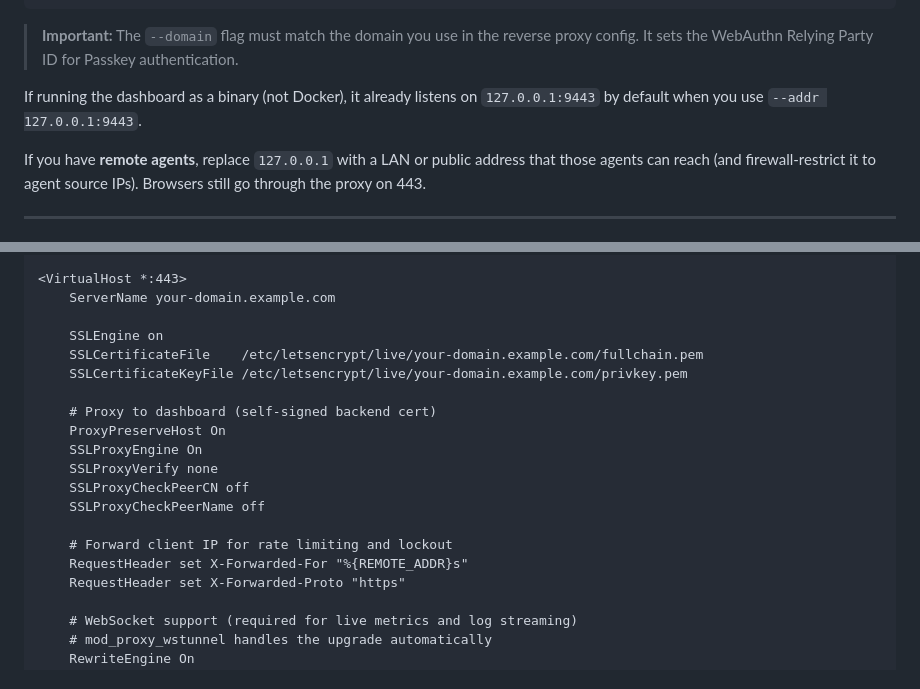
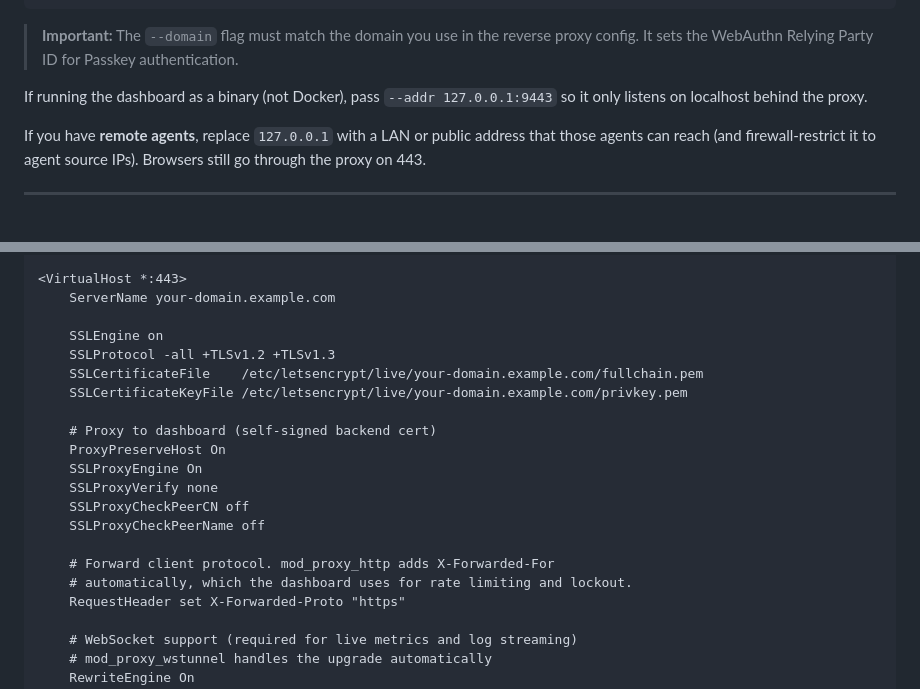
Before and after one commit to CTJaeger/KleverNodeHub, a Markdown page: docs/reverse-proxy.md, 2 parts joined by grey strips. Drawn GitHub-style.

Commit message:
docs: fix Apache X-Forwarded-For syntax, TLS parity, binary-mode wording
Maintainer follow-up to address final review points on PR #46:

- Apache: drop the manual `RequestHeader set X-Forwarded-For
  "%{REMOTE_ADDR}s"` line. `%{...}s` is LogFormat syntax, not
  mod_headers — it would send the literal string "%{REMOTE_ADDR}s"
  as the header value, feeding garbage into the dashboard's rate
  limiting / IP lockout. mod_proxy_http adds X-Forwarded-For
  automatically, so the line is removed entirely.
- Apache: add `SSLProtocol -all +TLSv1.2 +TLSv1.3` for parity with
  the Nginx vhost.
- Clarify the binary-mode note — it claimed the dashboard listens on
  127.0.0.1:9443 "by default" and "when you use --addr" in the same
  sentence.

Co-Authored-By: Claude Opus 4.6 (1M context) <noreply@anthropic.com>

```diff
--- a/docs/reverse-proxy.md
+++ b/docs/reverse-proxy.md
@@ -43,7 +43,7 @@ docker run -d \
 
 > **Important:** The `--domain` flag must match the domain you use in the reverse proxy config. It sets the WebAuthn Relying Party ID for Passkey authentication.
 
-If running the dashboard as a binary (not Docker), it already listens on `127.0.0.1:9443` by default when you use `--addr 127.0.0.1:9443`.
+If running the dashboard as a binary (not Docker), pass `--addr 127.0.0.1:9443` so it only listens on localhost behind the proxy.
 
 If you have **remote agents**, replace `127.0.0.1` with a LAN or public address that those agents can reach (and firewall-restrict it to agent source IPs). Browsers still go through the proxy on 443.
 
@@ -79,6 +79,7 @@ Create `/etc/apache2/sites-available/klever-node-hub.conf`:
     ServerName your-domain.example.com
 
     SSLEngine on
+    SSLProtocol -all +TLSv1.2 +TLSv1.3
     SSLCertificateFile    /etc/letsencrypt/live/your-domain.example.com/fullchain.pem
     SSLCertificateKeyFile /etc/letsencrypt/live/your-domain.example.com/privkey.pem
 
@@ -89,8 +90,8 @@ Create `/etc/apache2/sites-available/klever-node-hub.conf`:
     SSLProxyCheckPeerCN off
     SSLProxyCheckPeerName off
 
-    # Forward client IP for rate limiting and lockout
-    RequestHeader set X-Forwarded-For "%{REMOTE_ADDR}s"
+    # Forward client protocol. mod_proxy_http adds X-Forwarded-For
+    # automatically, which the dashboard uses for rate limiting and lockout.
     RequestHeader set X-Forwarded-Proto "https"
 
     # WebSocket support (required for live metrics and log streaming)
```
